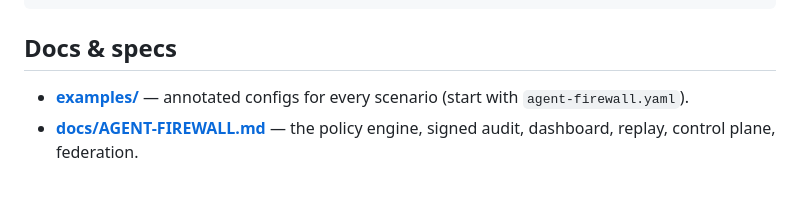
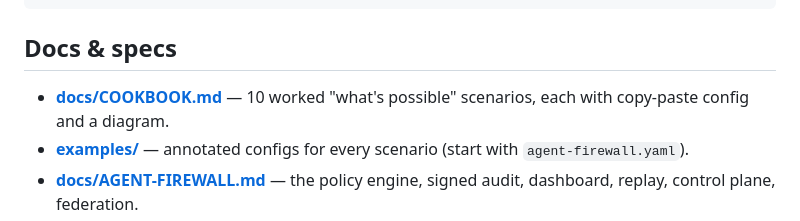
Before and after one commit to xrey167/meshmcp, a Markdown page: README.md, the part around the change. GitHub-like rendering; blank space fills up the shorter version.

```diff
--- a/README.md
+++ b/README.md
@@ -219,6 +219,7 @@ examples/    ready-to-adapt configs        docs/  design docs + open specs
 
 ## Docs & specs
 
+- **[docs/COOKBOOK.md](docs/COOKBOOK.md)** — 10 worked "what's possible" scenarios, each with copy-paste config and a diagram.
 - **[examples/](examples/)** — annotated configs for every scenario (start with `agent-firewall.yaml`).
 - **[docs/AGENT-FIREWALL.md](docs/AGENT-FIREWALL.md)** — the policy engine, signed audit, dashboard, replay, control plane, federation.
 - **[docs/INSIGHT.md](docs/INSIGHT.md)** — the firewall's read side: observe → recommend → simulate → detect.
```
Also changed, not shown: docs/COOKBOOK.md (added, +349 -0 lines).
